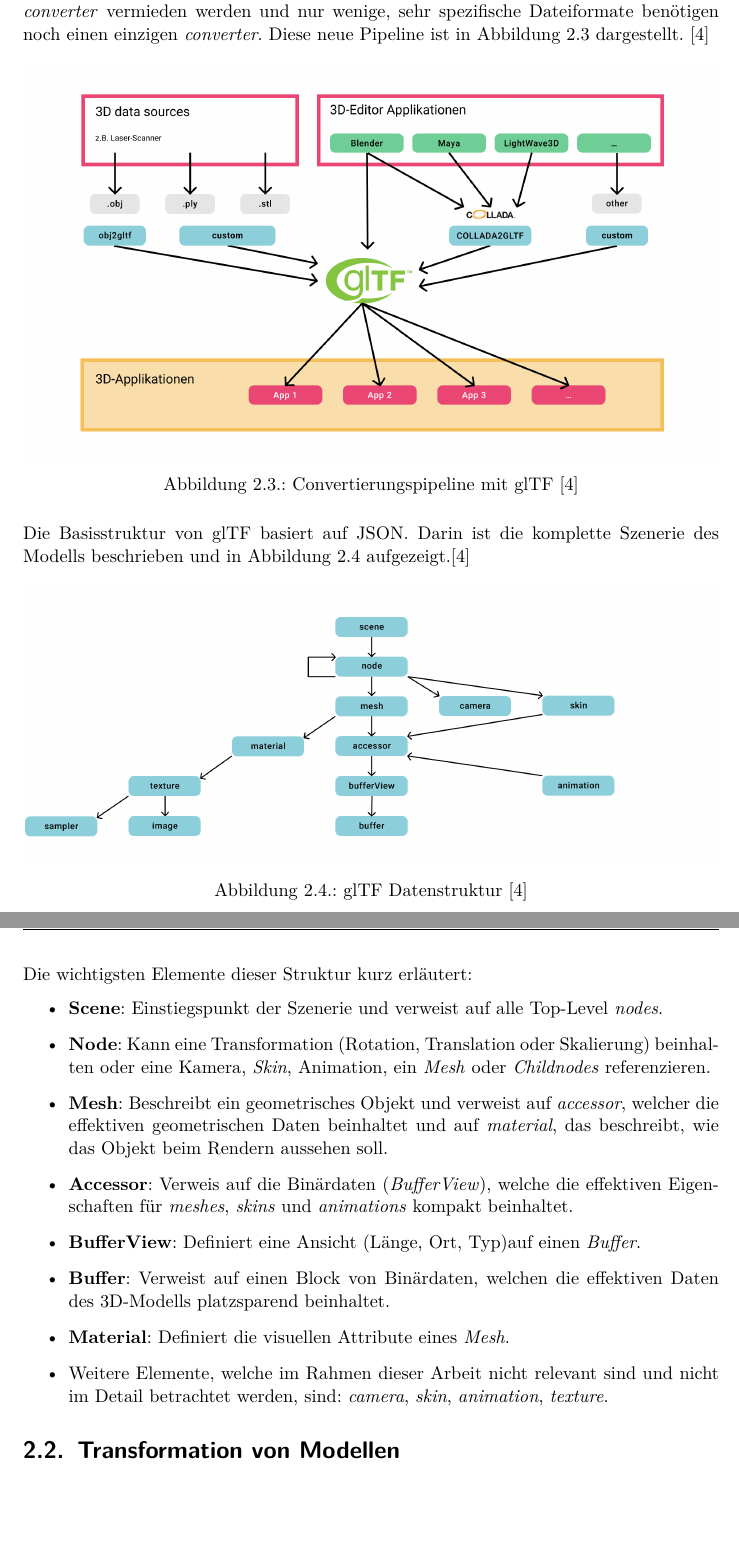
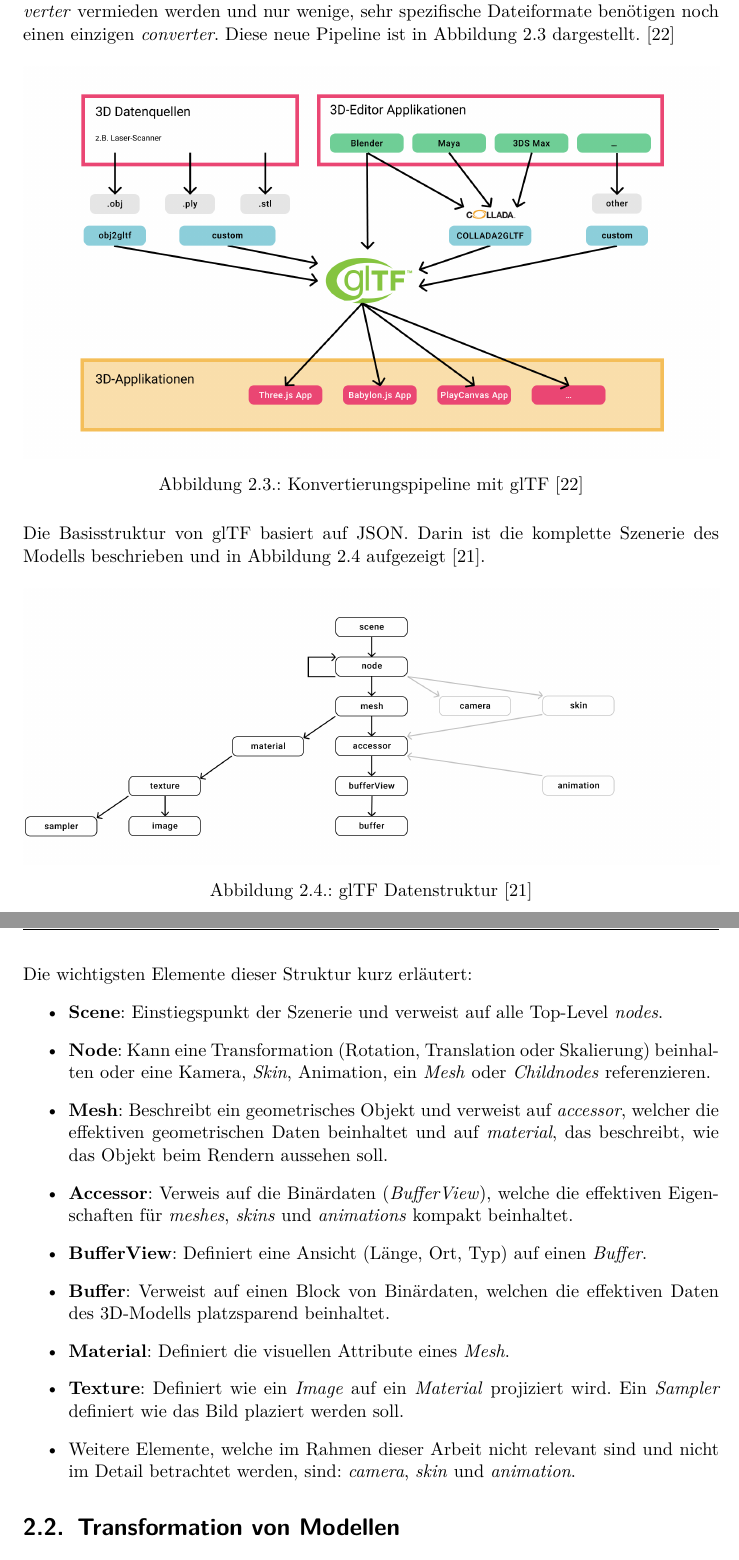
Before and after one commit to kreativwebdesign/lode, a LaTeX document (documentation/report/doc.tex, which reads documentation/report/parts/theoretische_grundlagen.tex): two parts of pages 15 and 16 of 45, joined at a grey line, cut so that both start at the same text, the shorter picture padded with empty space. Compiled offline with pdfLaTeX; a missing bibliography style is replaced by a similar one.

Commit message:
Extend glTF section (#133)

```diff
--- a/documentation/report/parts/theoretische_grundlagen.tex
+++ b/documentation/report/parts/theoretische_grundlagen.tex
@@ -85,20 +85,20 @@ Die meisten 3D-Grafikprogramme wie Blender (.blend) verwenden ihre eigenen Datei
   \label{fig:contentPipelineWithoutGltf}
 \end{figure}
 
-Durch die immer breiter werdende Nachfrage nach 3D-Applikationen wurde ein Format benötigt, dass zum einen Applikationsunabhängig verwendet und zum anderen performant im Web eingesetzt werden kann. \cite{gltf1Spec}
-Durch diese Abstraktion kann eine Vielzahl \e{converter} vermieden werden und nur wenige, sehr spezifische Dateiformate benötigen noch einen einzigen \e{converter}. Diese neue Pipeline ist in Abbildung \ref{fig:contentPipelineWithGltf} dargestellt. \cite{gltf1Spec}
+Durch die immer breiter werdende Nachfrage nach 3D-Applikationen wurde ein Format benötigt, dass zum einen Applikationsunabhängig verwendet und zum anderen performant im Web eingesetzt werden kann.
+Durch diese Abstraktion kann eine Vielzahl \e{converter} vermieden werden und nur wenige, sehr spezifische Dateiformate benötigen noch einen einzigen \e{converter}. Diese neue Pipeline ist in Abbildung \ref{fig:contentPipelineWithGltf} dargestellt. \cite{gltfTutorialIntro}
 \begin{figure}[H]
   \centering
   \includegraphics[width=1\columnwidth]{grundlagen/gltf/contentPipelineWithGltf.png}
-  \caption{Convertierungspipeline mit glTF \cite{gltf1Spec}}
+  \caption{Konvertierungspipeline mit glTF \cite{gltfTutorialIntro}}
   \label{fig:contentPipelineWithGltf}
 \end{figure}
 
-Die Basisstruktur von glTF basiert auf JSON. Darin ist die komplette Szenerie des Modells beschrieben und in Abbildung \ref{fig:gltfDatastructure} aufgezeigt.\cite{gltf1Spec}
+Die Basisstruktur von glTF basiert auf JSON. Darin ist die komplette Szenerie des Modells beschrieben und in Abbildung \ref{fig:gltfDatastructure} aufgezeigt \cite{gltfTutorialStructure}.
 \begin{figure}[H]
   \centering
   \includegraphics[width=1\columnwidth]{grundlagen/gltf/gltfJsonStructure.png}
-  \caption{glTF Datenstruktur \cite{gltf1Spec}}
+  \caption{glTF Datenstruktur \cite{gltfTutorialStructure}}
   \label{fig:gltfDatastructure}
 \end{figure}
 
@@ -108,10 +108,11 @@ Die wichtigsten Elemente dieser Struktur kurz erläutert:
   \item \textbf{Node}: Kann eine Transformation (Rotation, Translation oder Skalierung) beinhalten oder eine Kamera, \e{Skin}, Animation, ein \e{Mesh} oder \e{Childnodes} referenzieren.
   \item  \textbf{Mesh}: Beschreibt ein geometrisches Objekt und verweist auf \e{accessor}, welcher die effektiven geometrischen Daten beinhaltet und auf \e{material}, das beschreibt, wie das Objekt beim Rendern aussehen soll.
   \item \textbf{Accessor}: Verweis auf die Binärdaten (\e{BufferView}), welche die effektiven Eigenschaften für \e{meshes}, \e{skins} und \e{animations} kompakt beinhaltet.
-  \item \textbf{BufferView}: Definiert eine Ansicht (Länge, Ort, Typ)auf einen \e{Buffer}.
+  \item \textbf{BufferView}: Definiert eine Ansicht (Länge, Ort, Typ) auf einen \e{Buffer}.
   \item \textbf{Buffer}: Verweist auf einen Block von Binärdaten, welchen die effektiven Daten des 3D-Modells platzsparend beinhaltet.
   \item \textbf{Material}: Definiert die visuellen Attribute eines \e{Mesh}.
-  \item Weitere Elemente, welche im Rahmen dieser Arbeit nicht relevant sind und nicht im Detail betrachtet werden, sind: \e{camera}, \e{skin}, \e{animation}, \e{texture}.
+  \item \textbf{Texture}: Definiert wie ein \e{Image} auf ein \e{Material} projiziert wird. Ein \e{Sampler} definiert wie das Bild plaziert werden soll.
+  \item Weitere Elemente, welche im Rahmen dieser Arbeit nicht relevant sind und nicht im Detail betrachtet werden, sind: \e{camera}, \e{skin} und \e{animation}.
 \end{itemize}
 
 \section{Transformation von Modellen}
```
Also changed, not shown: documentation/report/doc.bib (+16 -0 lines), documentation/report/img/grundlagen/gltf/contentPipeline.png, documentation/report/img/grundlagen/gltf/contentPipelineWithGltf.png, documentation/report/img/grundlagen/gltf/gltfJsonStructure.png, documentation/report/parts/theoretische_grundlagen.tex (4 more changed lines).
